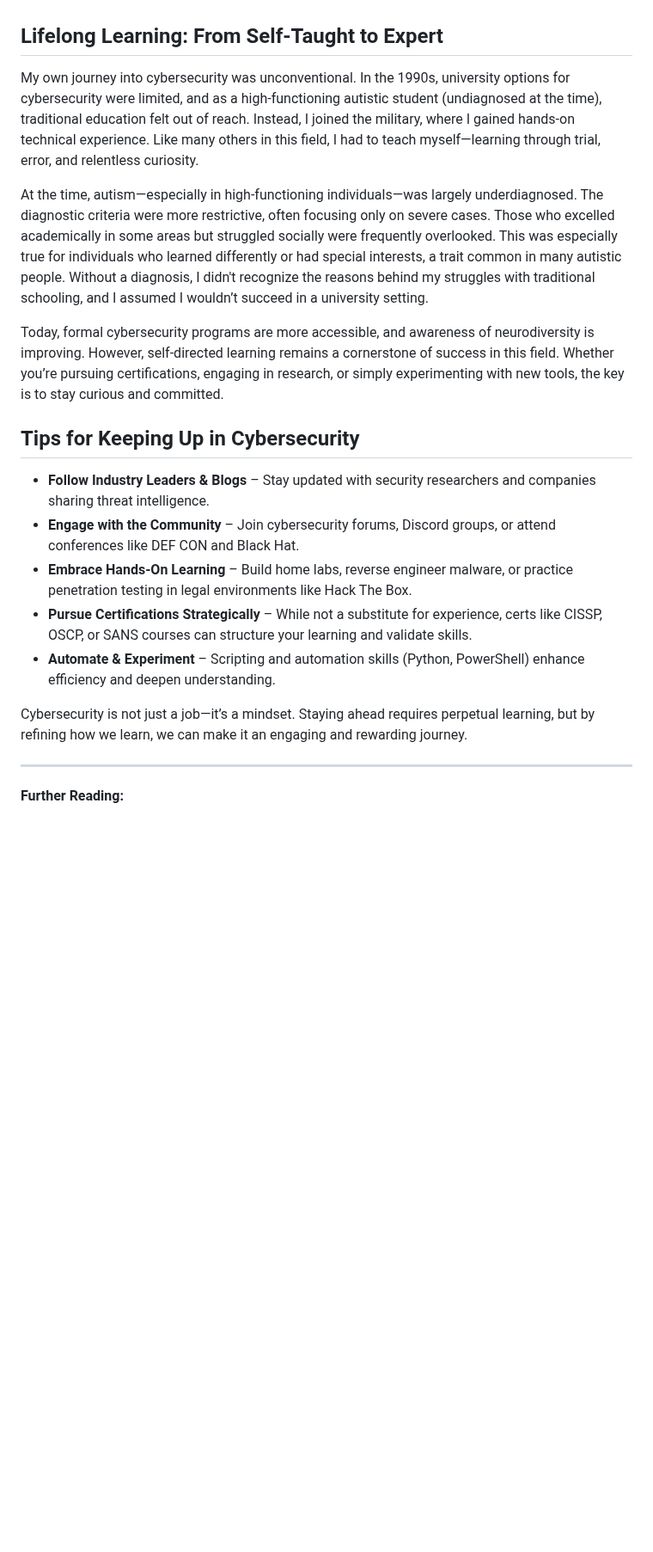
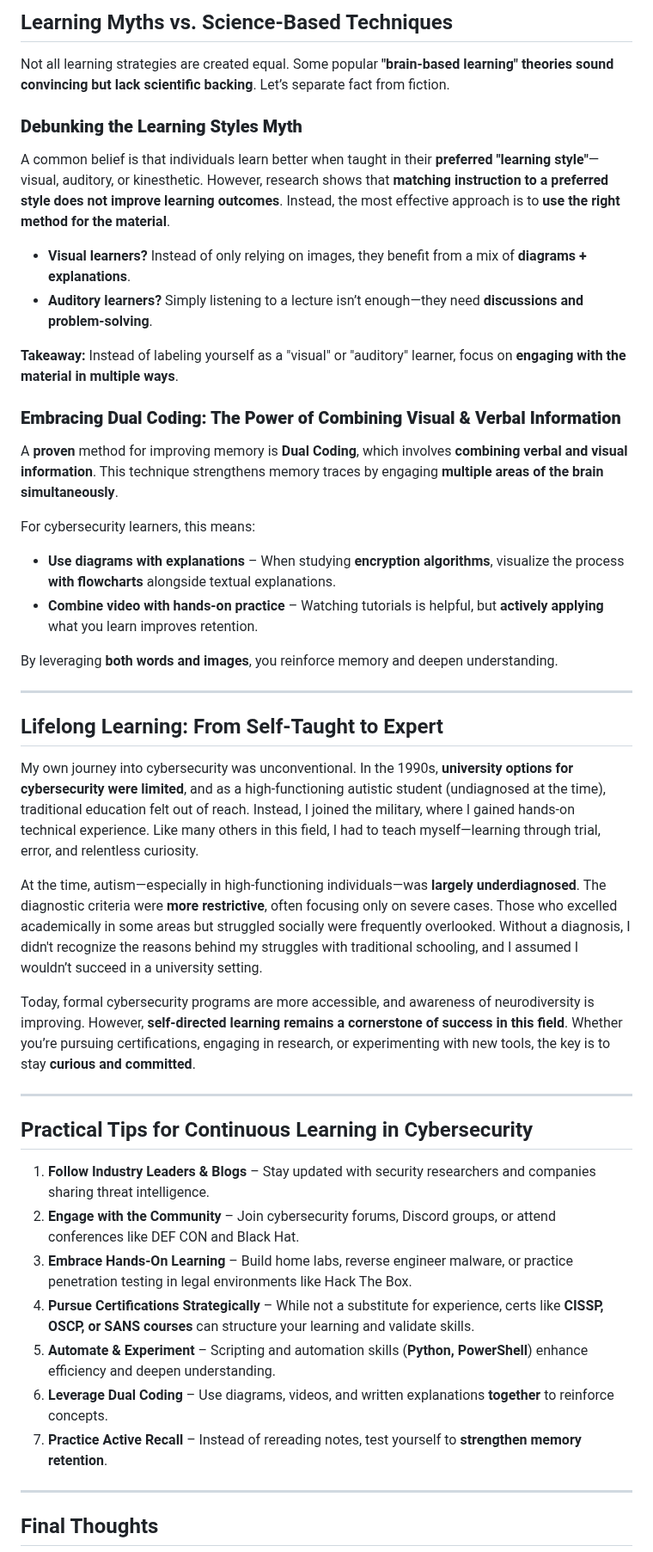
Before and after one commit to M1ckeysofine/portfolio, a Markdown page: notes/A Note On Perpetual Learning In Cybersecurity.md, the part around one of its changes. Shown at 86% size. Rendered like a GitHub page; blank space fills up the shorter version.

```diff
--- a/notes/A Note On Perpetual Learning In Cybersecurity.md
+++ b/notes/A Note On Perpetual Learning In Cybersecurity.md
@@ -33,22 +46,47 @@ By continuously refining these three areas, cybersecurity professionals can stay
+## Learning Myths vs. Science-Based Techniques
+
+Not all learning strategies are created equal. Some popular **"brain-based learning" theories sound convincing but lack scientific backing**. Let’s separate fact from fiction.
+
+### **Debunking the Learning Styles Myth**
+A common belief is that individuals learn better when taught in their **preferred "learning style"**—visual, auditory, or kinesthetic. However, research shows that **matching instruction to a preferred style does not improve learning outcomes**. Instead, the most effective approach is to **use the right method for the material**.
+
+- **Visual learners?** Instead of only relying on images, they benefit from a mix of **diagrams + explanations**.
+- **Auditory learners?** Simply listening to a lecture isn’t enough—they need **discussions and problem-solving**.
+
+**Takeaway:** Instead of labeling yourself as a "visual" or "auditory" learner, focus on **engaging with the material in multiple ways**.
+
+### **Embracing Dual Coding: The Power of Combining Visual & Verbal Information**
+A **proven** method for improving memory is **Dual Coding**, which involves **combining verbal and visual information**. This technique strengthens memory traces by engaging **multiple areas of the brain simultaneously**.
+
+For cybersecurity learners, this means:
+- **Use diagrams with explanations** – When studying **encryption algorithms**, visualize the process **with flowcharts** alongside textual explanations.
+- **Combine video with hands-on practice** – Watching tutorials is helpful, but **actively applying** what you learn improves retention.
+
+By leveraging **both words and images**, you reinforce memory and deepen understanding.
+
+---
 
 ## Lifelong Learning: From Self-Taught to Expert
 
-My own journey into cybersecurity was unconventional. In the 1990s, university options for cybersecurity were limited, and as a high-functioning autistic student (undiagnosed at the time), traditional education felt out of reach. Instead, I joined the military, where I gained hands-on technical experience. Like many others in this field, I had to teach myself—learning through trial, error, and relentless curiosity.
+My own journey into cybersecurity was unconventional. In the 1990s, **university options for cybersecurity were limited**, and as a high-functioning autistic student (undiagnosed at the time), traditional education felt out of reach. Instead, I joined the military, where I gained hands-on technical experience. Like many others in this field, I had to teach myself—learning through trial, error, and relentless curiosity.
 
-At the time, autism—especially in high-functioning individuals—was largely underdiagnosed. The diagnostic criteria were more restrictive, often focusing only on severe cases. Those who excelled academically in some areas but struggled socially were frequently overlooked. This was especially true for individuals who learned differently or had special interests, a trait common in many autistic people. Without a diagnosis, I didn't recognize the reasons behind my struggles with traditional schooling, and I assumed I wouldn’t succeed in a university setting.
+At the time, autism—especially in high-functioning individuals—was **largely underdiagnosed**. The diagnostic criteria were **more restrictive**, often focusing only on severe cases. Those who excelled academically in some areas but struggled socially were frequently overlooked. Without a diagnosis, I didn't recognize the reasons behind my struggles with traditional schooling, and I assumed I wouldn’t succeed in a university setting.
 
-Today, formal cybersecurity programs are more accessible, and awareness of neurodiversity is improving. However, self-directed learning remains a cornerstone of success in this field. Whether you’re pursuing certifications, engaging in research, or simply experimenting with new tools, the key is to stay curious and committed.
-
-## Tips for Keeping Up in Cybersecurity
-
-- **Follow Industry Leaders & Blogs** – Stay updated with security researchers and companies sharing threat intelligence.
-- **Engage with the Community** – Join cybersecurity forums, Discord groups, or attend conferences like DEF CON and Black Hat.
-- **Embrace Hands-On Learning** – Build home labs, reverse engineer malware, or practice penetration testing in legal environments like Hack The Box.
-- **Pursue Certifications Strategically** – While not a substitute for experience, certs like CISSP, OSCP, or SANS courses can structure your learning and validate skills.
-- **Automate & Experiment** – Scripting and automation skills (Python, PowerShell) enhance efficiency and deepen understanding.
-
-Cybersecurity is not just a job—it’s a mindset. Staying ahead requires perpetual learning, but by refining how we learn, we can make it an engaging and rewarding journey.
+Today, formal cybersecurity programs are more accessible, and awareness of neurodiversity is improving. However, **self-directed learning remains a cornerstone of success in this field**. Whether you’re pursuing certifications, engaging in research, or experimenting with new tools, the key is to stay **curious and committed**.
 
 ---
 
-**Further Reading:**
+## Practical Tips for Continuous Learning in Cybersecurity
+
+1. **Follow Industry Leaders & Blogs** – Stay updated with security researchers and companies sharing threat intelligence.
+2. **Engage with the Community** – Join cybersecurity forums, Discord groups, or attend conferences like DEF CON and Black Hat.
+3. **Embrace Hands-On Learning** – Build home labs, reverse engineer malware, or practice penetration testing in legal environments like Hack The Box.
+4. **Pursue Certifications Strategically** – While not a substitute for experience, certs like **CISSP, OSCP, or SANS courses** can structure your learning and validate skills.
+5. **Automate & Experiment** – Scripting and automation skills (**Python, PowerShell**) enhance efficiency and deepen understanding.
+6. **Leverage Dual Coding** – Use diagrams, videos, and written explanations **together** to reinforce concepts.
+7. **Practice Active Recall** – Instead of rereading notes, test yourself to **strengthen memory retention**.
+
+---
+
+## Final Thoughts
+
```
Also changed, not shown: other parts of notes/A Note On Perpetual Learning In Cybersecurity.md (+49 -21 lines).
